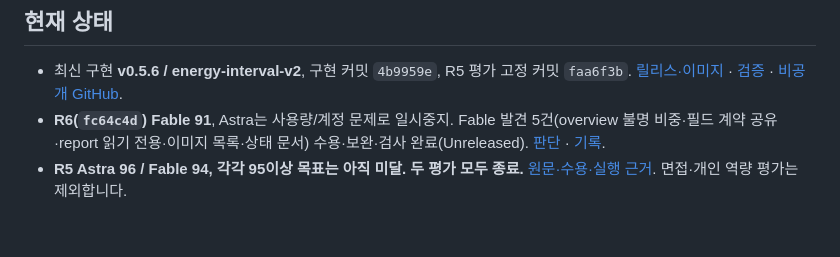
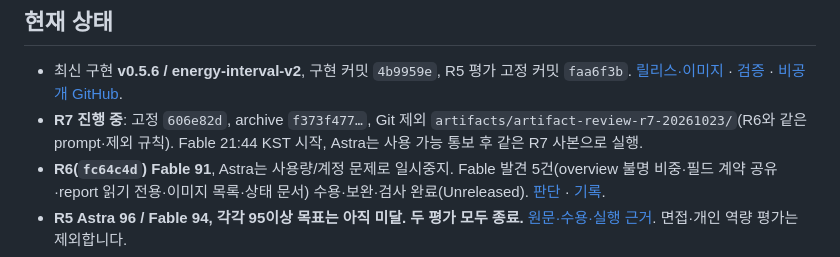
Before and after one commit to TaeyanG4/solarops-audit, a Markdown page: handoff.md, the part around the change. Rendered like a GitHub page; blank space fills up the shorter version.

Commit message:
docs: note R7 review launch
Co-Authored-By: Claude Opus 5.5 <noreply@anthropic.com>

```diff
--- a/handoff.md
+++ b/handoff.md
@@ -5,6 +5,7 @@
 ## 현재 상태
 
 - 최신 구현 **v0.5.6 / energy-interval-v2**, 구현 커밋 `4b9959e`, R5 평가 고정 커밋 `faa6f3b`. [릴리스·이미지](docs/releases/0.5.6.json) · [검증](docs/benchmarks/quality-v0.5.6.md) · [비공개 GitHub](https://github.com/TaeyanG4/solarops-audit).
+- **R7 진행 중**: 고정 `606e82d`, archive `f373f477…`, Git 제외 `artifacts/artifact-review-r7-20261023/`(R6와 같은 prompt·제외 규칙). Fable 21:44 KST 시작, Astra는 사용 가능 통보 후 같은 R7 사본으로 실행.
 - **R6(`fc64c4d`) Fable 91**, Astra는 사용량/계정 문제로 일시중지. Fable 발견 5건(overview 불명 비중·필드 계약 공유·report 읽기 전용·이미지 목록·상태 문서) 수용·보완·검사 완료(Unreleased). [판단](docs/reviews/2026-10-23-artifact-r6.md) · [기록](docs/worklog/2026-10-23-review-r6.md).
 - **R5 Astra 96 / Fable 94, 각각 95이상 목표는 아직 미달. 두 평가 모두 종료.** [원문·수용·실행 근거](docs/reviews/2026-10-23-artifact-r5.md). 면접·개인 역량 평가는 제외합니다.
 - 각 평가자가 새 사본/venv에서 140통과·14제외, 격리 PostgreSQL/MinIO 13통과, 합성 7일 실패 보존/재처리·34개 파일 SQLite 복원을 실행했습니다. 호스트 symlink 1건 제외, 서비스 13건은 별도 실행. 원본 점수와 후속 정정은 구분합니다.
```
